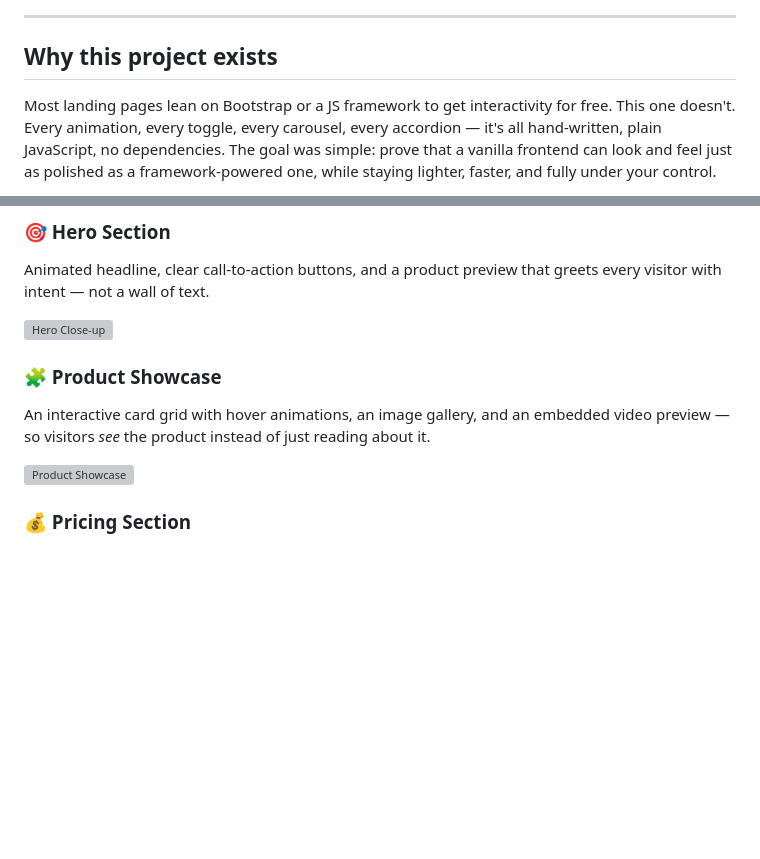
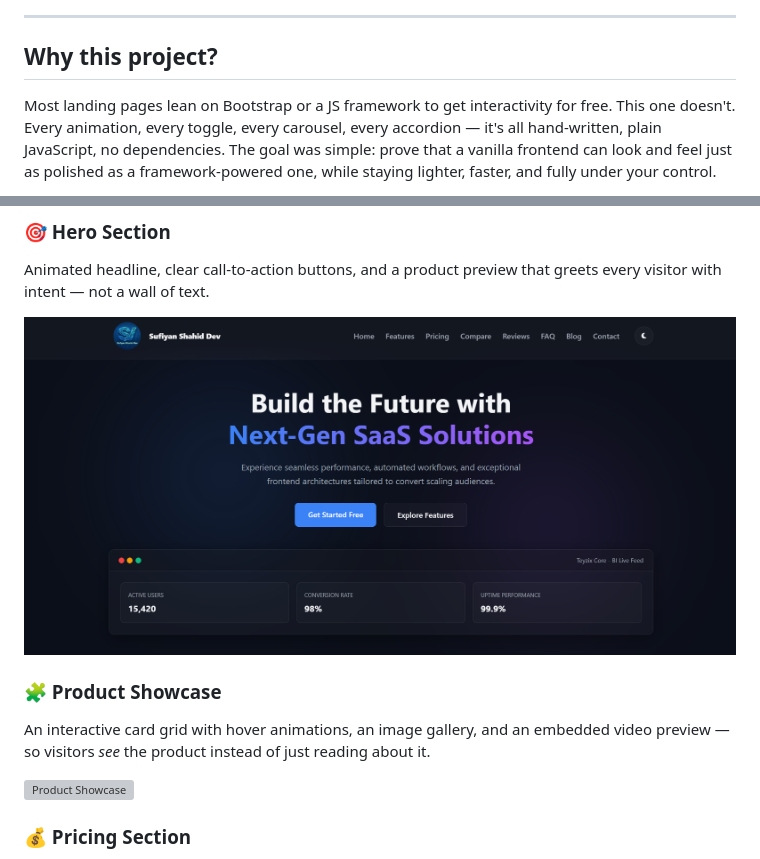
Before and after one commit to SufiyanShahidDev/Interactive-SaaS-Landing-Page, a Markdown page: readme.md, 2 parts joined by grey strips. Rendered like a GitHub page; blank space fills up the shorter version; grey boxes are pictures that could not be loaded.

Commit message:
Initial commit

```diff
--- a/readme.md
+++ b/readme.md
@@ -7,7 +7,7 @@
 
 ---
 
-## Why this project exists
+## Why this project?
 
 Most landing pages lean on Bootstrap or a JS framework to get interactivity for free. This one doesn't. Every animation, every toggle, every carousel, every accordion — it's all hand-written, plain JavaScript, no dependencies. The goal was simple: prove that a vanilla frontend can look and feel just as polished as a framework-powered one, while staying lighter, faster, and fully under your control.
 
@@ -21,7 +21,7 @@ The result is an immersive, conversion-focused SaaS site: hero → product proof
 Animated headline, clear call-to-action buttons, and a product preview that greets every visitor with intent — not a wall of text.
 
 <!-- Screenshot: hero section close-up -->
-![Hero Close-up](./screenshots/hero-closeup.png)
+![Hero Section](./assets/img-1.png)
 
 ### 🧩 Product Showcase
 An interactive card grid with hover animations, an image gallery, and an embedded video preview — so visitors *see* the product instead of just reading about it.
```
Also changed, not shown: other parts of readme.md (+1 -1 lines), assets/readme-assets/Project-gallery.png (added).
